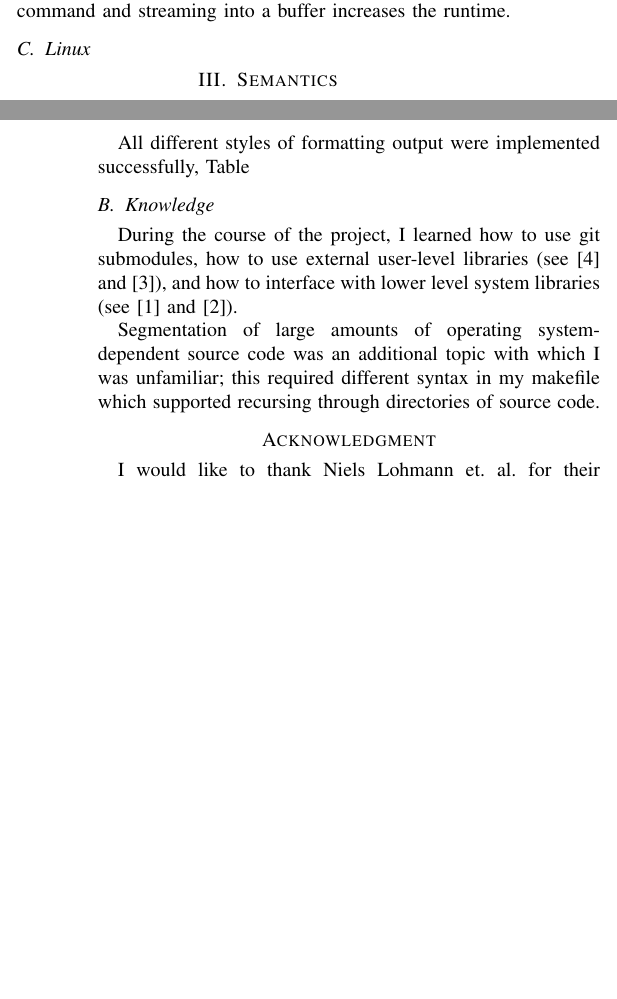
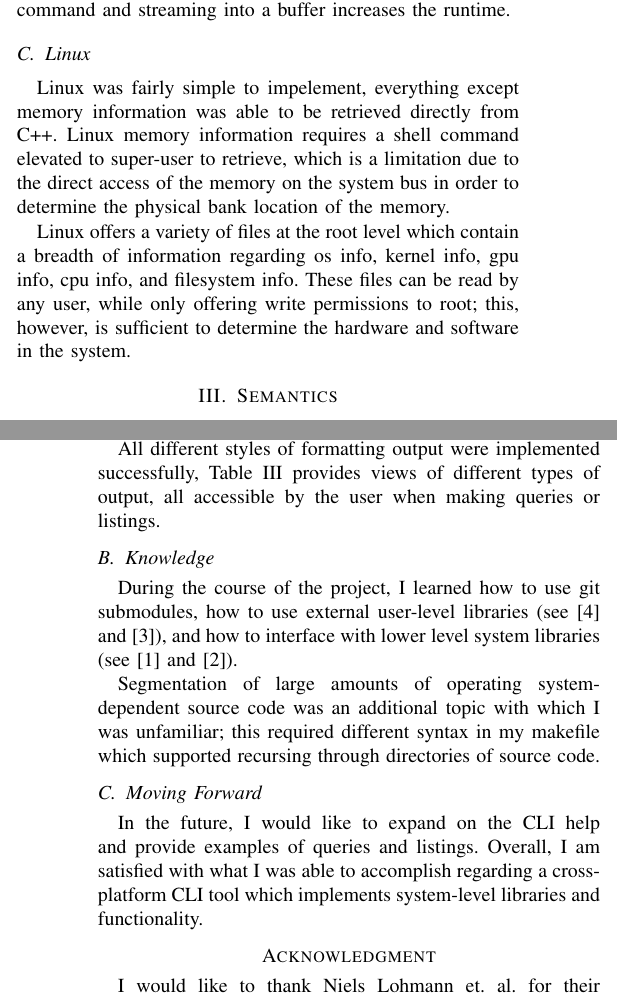
Before and after one commit to evaneliasyoung/cspec, a LaTeX paper (report/report.tex): two parts of the columns of pages 1 and 3 of 3, joined at a grey line, cut so that both start at the same text, the shorter picture padded with empty space. Compiled offline with pdfLaTeX; a missing font is replaced by an installed copy or a similar font; a LaTeX package or settings file that is missing is left out.

Commit message:
✨ finished report

```diff
--- a/report/report.tex
+++ b/report/report.tex
@@ -78,6 +78,13 @@ In addition to system profiler's innate slowness (I am ignorant as to why),
 running a shell command and streaming into a buffer increases the runtime.
 
 \subsection{Linux}
+Linux was fairly simple to impelement, everything except memory information was able to be retrieved directly from C++.
+Linux memory information requires a shell command elevated to super-user to retrieve, which is a limitation due to the
+direct access of the memory on the system bus in order to determine the physical bank location of the memory.
+
+Linux offers a variety of files at the root level which contain a breadth of information regarding os info,
+kernel info, gpu info, cpu info, and filesystem info. These files can be read by any user, while only offering
+write permissions to root; this, however, is sufficient to determine the hardware and software in the system.
 
 \section{Semantics}
 Semantics describe the methodology behind design choices which do not effect the functionality of the project.
@@ -202,4 +203,5 @@ while system contraints restricted my ability to fully implement the Windows and
-All different styles of formatting output were implemented successfully, Table
+All different styles of formatting output were implemented successfully, Table \ref{table_format} provides
+views of different types of output, all accessible by the user when making queries or listings.
 
 \subsection{Knowledge}
 During the course of the project, I learned how to use git submodules, how to use external user-level libraries (see \cite{lohmann:json} and \cite{pranav:argparse}),
@@ -207,6 +209,11 @@ and how to interface with lower level system libraries (see \cite{whims:wmi} and
 
 Segmentation of large amounts of operating system-dependent source code was an additional topic with which I was unfamiliar;
 this required different syntax in my makefile which supported recursing through directories of source code.
+
+\subsection{Moving Forward}
+In the future, I would like to expand on the CLI help and provide examples of queries and listings.
+Overall, I am satisfied with what I was able to accomplish regarding a cross-platform CLI tool
+which implements system-level libraries and functionality.
 
 \section*{Acknowledgment}
 
```
Also changed, not shown: report/report.pdf, report/report.tex (18 more changed lines).
